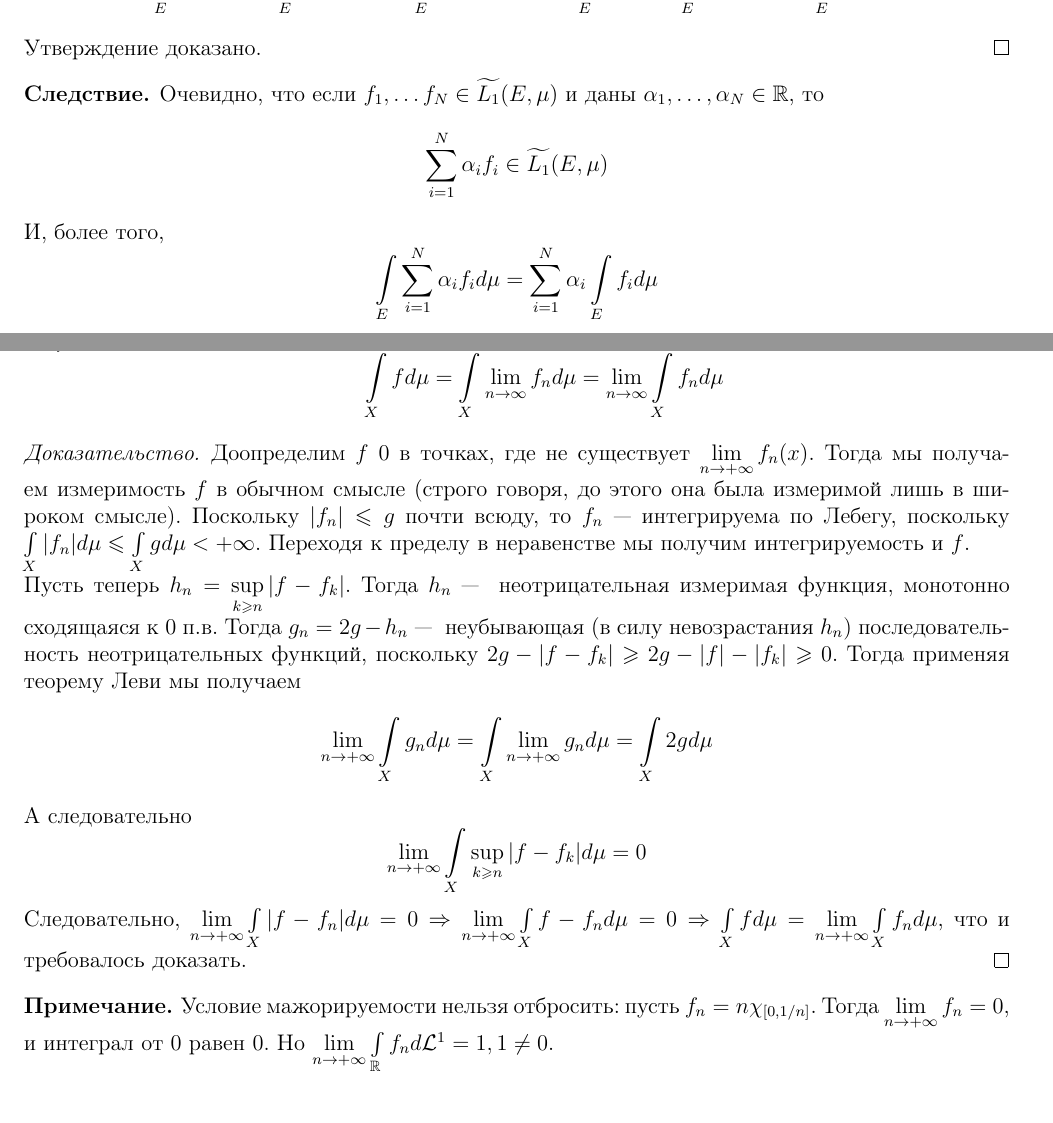
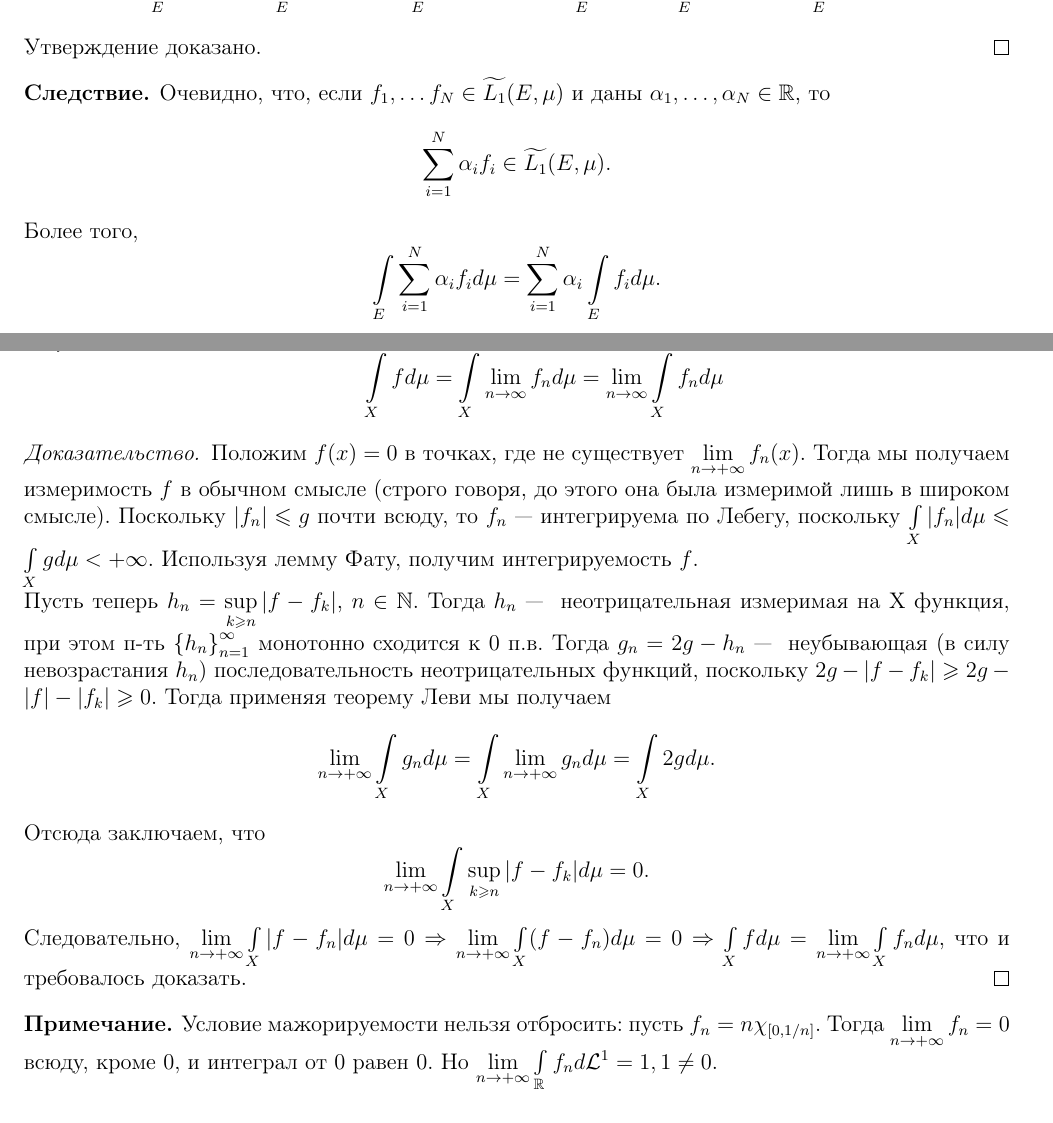
Before and after one commit to baronovM/tyulenevnik, a LaTeX document (main.tex, which reads Lectures/Lecture_8.tex): two parts of pages 53 and 56 of 99, joined at a grey line, cut so that both start at the same text. Compiled offline with pdfLaTeX.

Commit message:
Исправления от Тюленева в тех же теоремах

```diff
--- a/Lectures/Lecture_8.tex
+++ b/Lectures/Lecture_8.tex
@@ -8 +4,0 @@
-    Если же $a < 0$, то в силу уже доказанной положительной однородности нам достаточно рассмотреть случай $a = -1$. Тогда $(-f)_+ = f_-, (-f)_- = f_+$. Значит, \[\int\limits_E (-f)d\mu = \int\limits_E (-f)_+d\mu - \int\limits_E (-f)_-d\mu = -(\int\limits_E f_+d\mu - \int\limits_E f_-d\mu) = -\int\limits_E fd\mu\]
@@ -9,8 +8,9 @@
+    Если же $a < 0$, то в силу уже доказанной положительной однородности нам достаточно рассмотреть случай $a = -1$. Тогда $(-f)_+ = f_-, (-f)_- = f_+$. Значит, \[\int\limits_E (-f)d\mu = \int\limits_E (-f)_+d\mu - \int\limits_E (-f)_-d\mu = -(\int\limits_E f_+d\mu - \int\limits_E f_-d\mu) = -\int\limits_E fd\mu.\]
     Утверждение доказано.
 \end{proof}
 \begin{corollary}
-    Очевидно, что если $f_1, \ldots f_N \in \widetilde{L_1}(E, \mu)$ и даны $\alpha_1, \ldots, \alpha_N \in \R$, то \[\sum\limits_{i = 1}^N \alpha_if_i \in \widetilde{L_1}(E, \mu)\]
-    И, более того, \[\int\limits_E \sum\limits_{i = 1}^N \alpha_if_i d\mu = \sum\limits_{i = 1}^N \alpha_i \int\limits_E f_i d\mu\]
+    Очевидно, что, если $f_1, \ldots f_N \in \widetilde{L_1}(E, \mu)$ и даны $\alpha_1, \ldots, \alpha_N \in \R$, то \[\sum\limits_{i = 1}^N \alpha_if_i \in \widetilde{L_1}(E, \mu).\]
+    Более того, \[\int\limits_E \sum\limits_{i = 1}^N \alpha_if_i d\mu = \sum\limits_{i = 1}^N \alpha_i \int\limits_E f_i d\mu.\]
 \end{corollary}
 
 \subsection{Интеграл Лебега как функция множества}
@@ -84,11 +84,12 @@
 
 \end{theorem}
 \begin{proof}
-    Доопределим $f$ 0 в точках, где не существует $\lim\limits_{n \rightarrow +\infty} f_n(x)$. Тогда мы получаем измеримость $f$ в обычном смысле (строго говоря, до этого она была измеримой лишь в широком смысле). Поскольку $|f_n| \leq g$ почти всюду, то $f_n$~---~интегрируема по Лебегу, поскольку $\int\limits_X |f_n|d\mu \leq \int\limits_X gd\mu < +\infty$. Переходя к пределу в неравенстве мы получим интегрируемость и $f$. \\ Пусть теперь $h_n = \sup\limits_{k \geq n} |f - f_k|$. Тогда $h_n$~---~ неотрицательная измеримая функция, монотонно сходящаяся к 0 п.в. Тогда $g_n = 2g - h_n$~---~ неубывающая (в силу невозрастания $h_n$) последовательность неотрицательных функций, поскольку $2g - |f - f_k| \geq 2g - |f| - |f_k| \geq 0$. Тогда применяя теорему Леви мы получаем \[\lim\limits_{n \rightarrow +\infty} \int\limits_X g_nd\mu = \int\limits_X \lim\limits_{n \rightarrow +\infty} g_nd\mu = \int\limits_X 2gd\mu\]
-    А следовательно \[\lim\limits_{n \rightarrow +\infty} \int\limits_X \sup\limits_{k \geq n} |f - f_k|d\mu = 0\]
-    Следовательно, $\lim\limits_{n \rightarrow +\infty} \int\limits_X |f - f_n|d\mu = 0 \Rightarrow \lim\limits_{n \rightarrow +\infty} \int\limits_X f - f_nd\mu = 0 \Rightarrow \int\limits_X fd\mu = \lim\limits_{n\rightarrow +\infty} \int\limits_X f_nd\mu$, что и требовалось доказать.
+    Положим $f(x) = 0$ в точках, где не существует $\lim\limits_{n \rightarrow +\infty} f_n(x)$. Тогда мы получаем измеримость $f$ в обычном смысле (строго говоря, до этого она была измеримой лишь в широком смысле). Поскольку $|f_n| \leq g$ почти всюду, то $f_n$~---~интегрируема по Лебегу, поскольку $\int\limits_X |f_n|d\mu \leq \int\limits_X gd\mu < +\infty$. Используя лемму Фату, получим интегрируемость $f$. \\
+    Пусть теперь $h_n = \sup\limits_{k \geq n} |f - f_k|$, $n \in \mathbb{N}$. Тогда $h_n$~---~ неотрицательная измеримая на X функция, при этом п-ть ${\{h_n\}}_{n=1}^{\infty}$ монотонно сходится к 0 п.в. Тогда $g_n = 2g - h_n$~---~ неубывающая (в силу невозрастания $h_n$) последовательность неотрицательных функций, поскольку $2g - |f - f_k| \geq 2g - |f| - |f_k| \geq 0$. Тогда применяя теорему Леви мы получаем \[\lim\limits_{n \rightarrow +\infty} \int\limits_X g_nd\mu = \int\limits_X \lim\limits_{n \rightarrow +\infty} g_nd\mu = \int\limits_X 2gd\mu.\]
+    Отсюда заключаем, что \[\lim\limits_{n \rightarrow +\infty} \int\limits_X \sup\limits_{k \geq n} |f - f_k|d\mu = 0.\]
+    Следовательно, $\lim\limits_{n \rightarrow +\infty} \int\limits_X |f - f_n|d\mu = 0 \Rightarrow \lim\limits_{n \rightarrow +\infty} \int\limits_X (f - f_n)d\mu = 0 \Rightarrow \int\limits_X fd\mu = \lim\limits_{n\rightarrow +\infty} \int\limits_X f_nd\mu$, что и требовалось доказать.
 \end{proof}
 
 \begin{note}
-    Условие мажорируемости нельзя отбросить: пусть $f_n = n\chi_{[0, 1/n]}$. Тогда $\lim\limits_{n \rightarrow +\infty} f_n = 0$, и интеграл от 0 равен 0. Но $\lim\limits_{n \rightarrow +\infty} \int\limits_{\R} f_nd\LL^1 = 1, 1 \neq 0$.
+    Условие мажорируемости нельзя отбросить: пусть $f_n = n\chi_{[0, 1/n]}$. Тогда $\lim\limits_{n \rightarrow +\infty} f_n = 0$ всюду, кроме 0, и интеграл от 0 равен 0. Но $\lim\limits_{n \rightarrow +\infty} \int\limits_{\R} f_nd\LL^1 = 1, 1 \neq 0$.
 \end{note}
```
Also changed, not shown: Lectures/Lecture_7.tex (+4 -4 lines), Lectures/Lecture_8.tex (12 more changed lines).
